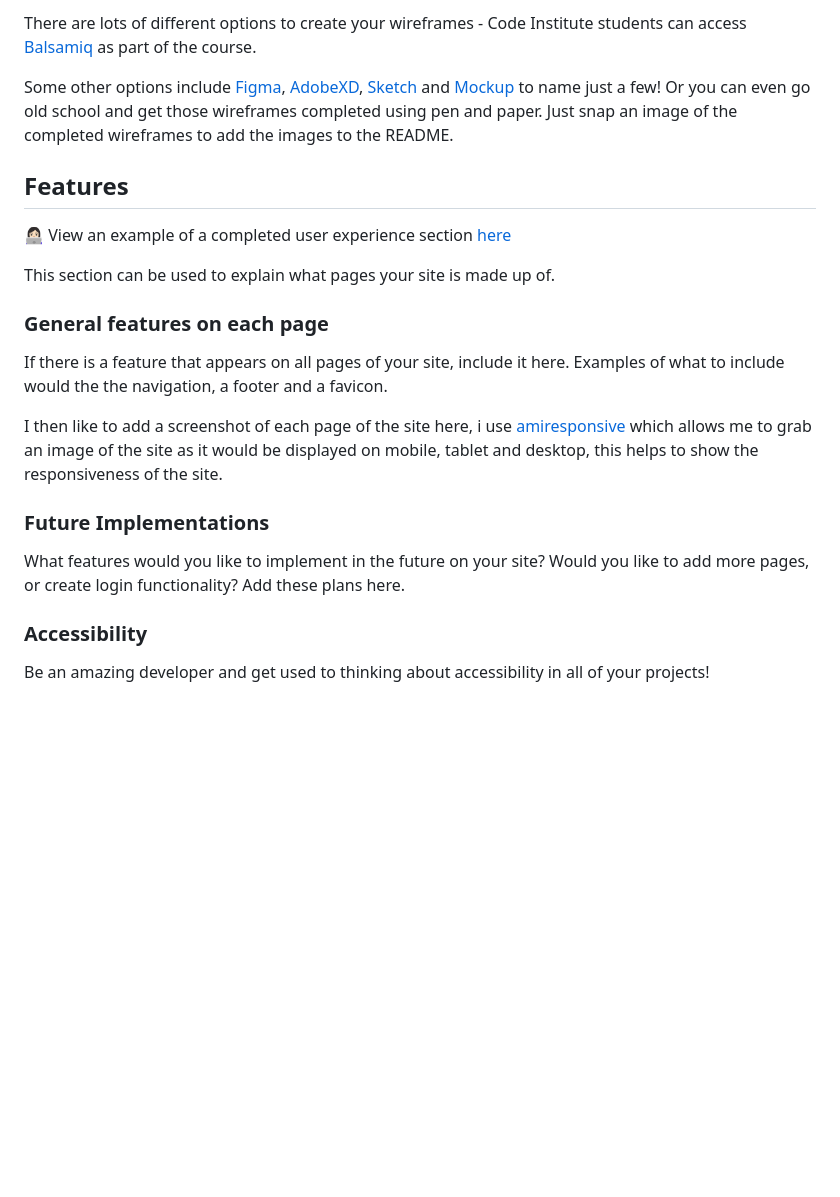
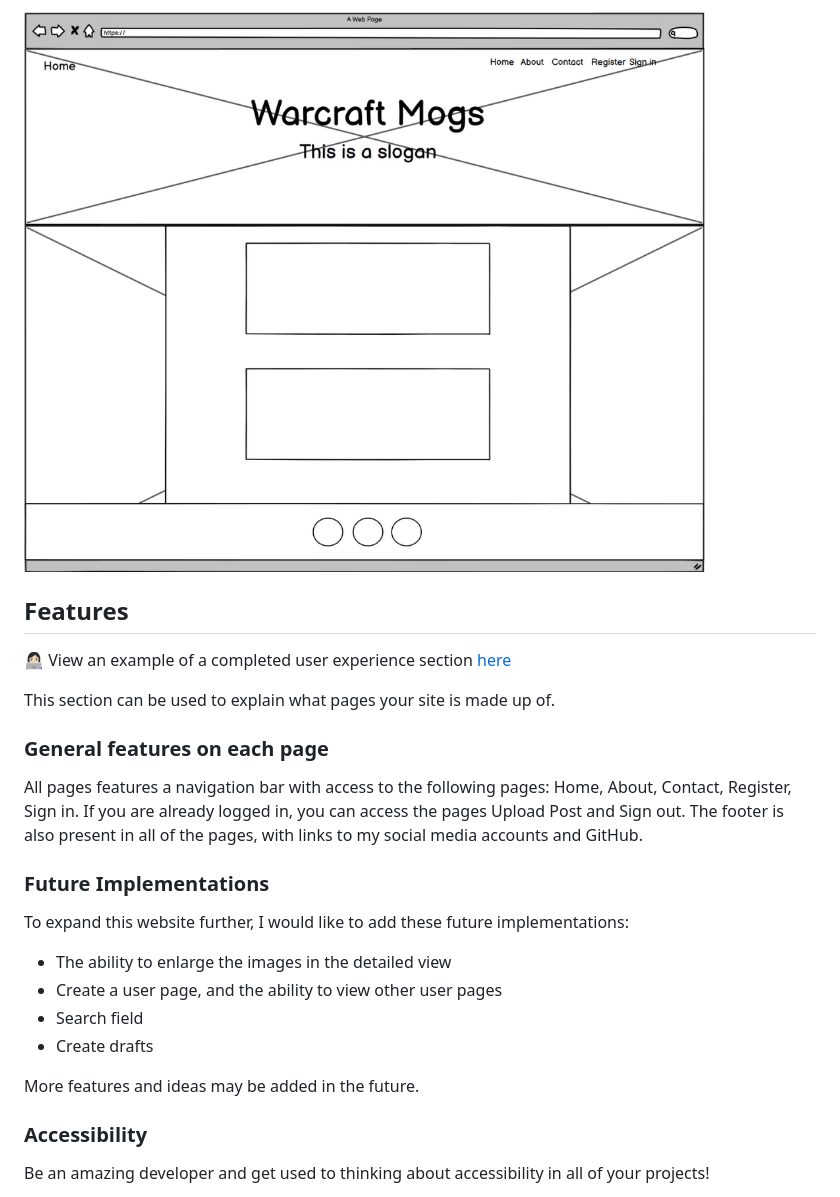
Before and after one commit to nicolemne/warcraft-mogs, a Markdown page: README.md, the part around the change printed below. Drawn GitHub-style; pictures changed too: media/images/wireframes.png (added); blank space fills up the shorter version.

```diff
--- a/README.md
+++ b/README.md
@@ -113,7 +143,5 @@ Add the images or links for your wireframes here.
 
-There are lots of different options to create your wireframes - Code Institute students can access [Balsamiq](https://balsamiq.com/) as part of the course.
-
-Some other options include [Figma](https://www.figma.com/), [AdobeXD](https://www.adobe.com/products/xd.html), [Sketch](https://www.sketch.com/?utm_source=google&utm_medium=cpc&adgroup=uxui&device=c&matchtype=e&utm_campaign=ADDICTMOBILE_SKETCH_GAD_DG_UK_T1_ALWAYS-ON_S_TRF_PROS_BRAND&utm_term=sketch&utm_source=google&utm_medium=cpc&utm_content=TOF_BRND__generic&hsa_acc=8710913982&hsa_cam=16831089317&hsa_grp=134620695759&hsa_ad=592060065319&hsa_src=g&hsa_tgt=kwd-14921750&hsa_kw=sketch&hsa_mt=e&hsa_net=adwords&hsa_ver=3&gclid=Cj0KCQjwr4eYBhDrARIsANPywCjRIFn93DMezYnsyE5Fic_8l8kynJtut0GYMU01TiohHjwziFtlH0gaAhteEALw_wcB) and [Mockup](https://apps.apple.com/us/app/mockup-sketch-ui-ux/id1527554407) to name just a few! Or you can even go old school and get those wireframes completed using pen and paper. Just snap an image of the completed wireframes to add the images to the README.
+![Wireframes](media/images/wireframes.png)
 
 ## Features
 
@@ -123,13 +151,18 @@ This section can be used to explain what pages your site is made up of.
 
 ### General features on each page
 
-If there is a feature that appears on all pages of your site, include it here. Examples of what to include would the the navigation, a footer and a favicon.
-
-I then like to add a screenshot of each page of the site here, i use [amiresponsive](https://ui.dev/amiresponsive) which allows me to grab an image of the site as it would be displayed on mobile, tablet and desktop, this helps to show the responsiveness of the site.
+All pages features a navigation bar with access to the following pages: Home, About, Contact, Register, Sign in. If you are already logged in, you can access the pages Upload Post and Sign out.
+The footer is also present in all of the pages, with links to my social media accounts and GitHub.
 
 ### Future Implementations
 
-What features would you like to implement in the future on your site? Would you like to add more pages, or create login functionality? Add these plans here.
+To expand this website further, I would like to add these future implementations:
+- The ability to enlarge the images in the detailed view
+- Create a user page, and the ability to view other user pages
+- Search field
+- Create drafts
+
+More features and ideas may be added in the future.
 
 ### Accessibility
 
```
Also changed, not shown: other parts of README.md (+38 -6 lines), media/images/green-colour.png (added), media/images/header.png (added), media/images/kanban.png (added), media/images/purple-colour.png (added), 1 other file.
